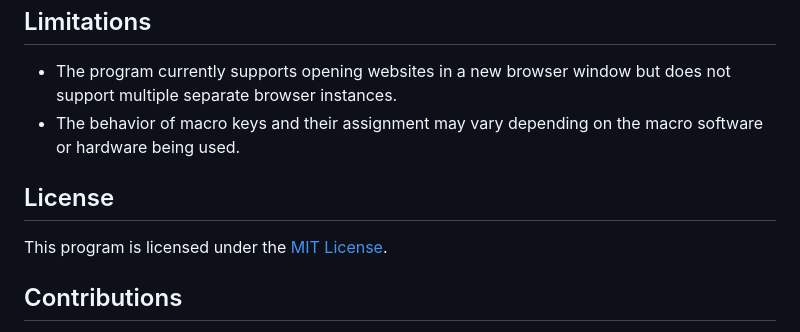
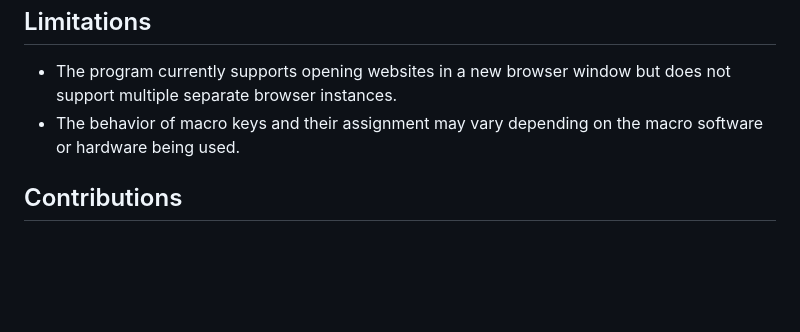
Before and after one commit to JoshuaFarara/AutomationScripts, a Markdown page: README.md, the part around the change. GitHub-like rendering; blank space fills up the shorter version.

Commit message:
Changes to be committed: 	modified:   README.md 	new file:   __pycache__/chromeTabs.cpython-311.pyc

```diff
--- a/README.md
+++ b/README.md
@@ -55,9 +55,6 @@ The program utilizes Python and various libraries, including `subprocess` and `w
 - The program currently supports opening websites in a new browser window but does not support multiple separate browser instances.
 - The behavior of macro keys and their assignment may vary depending on the macro software or hardware being used.
 
-## License
-This program is licensed under the [MIT License](LICENSE).
-
 ## Contributions
 Contributions to the project are welcome. Feel free to open issues or submit pull requests on the project repository.
 
```
